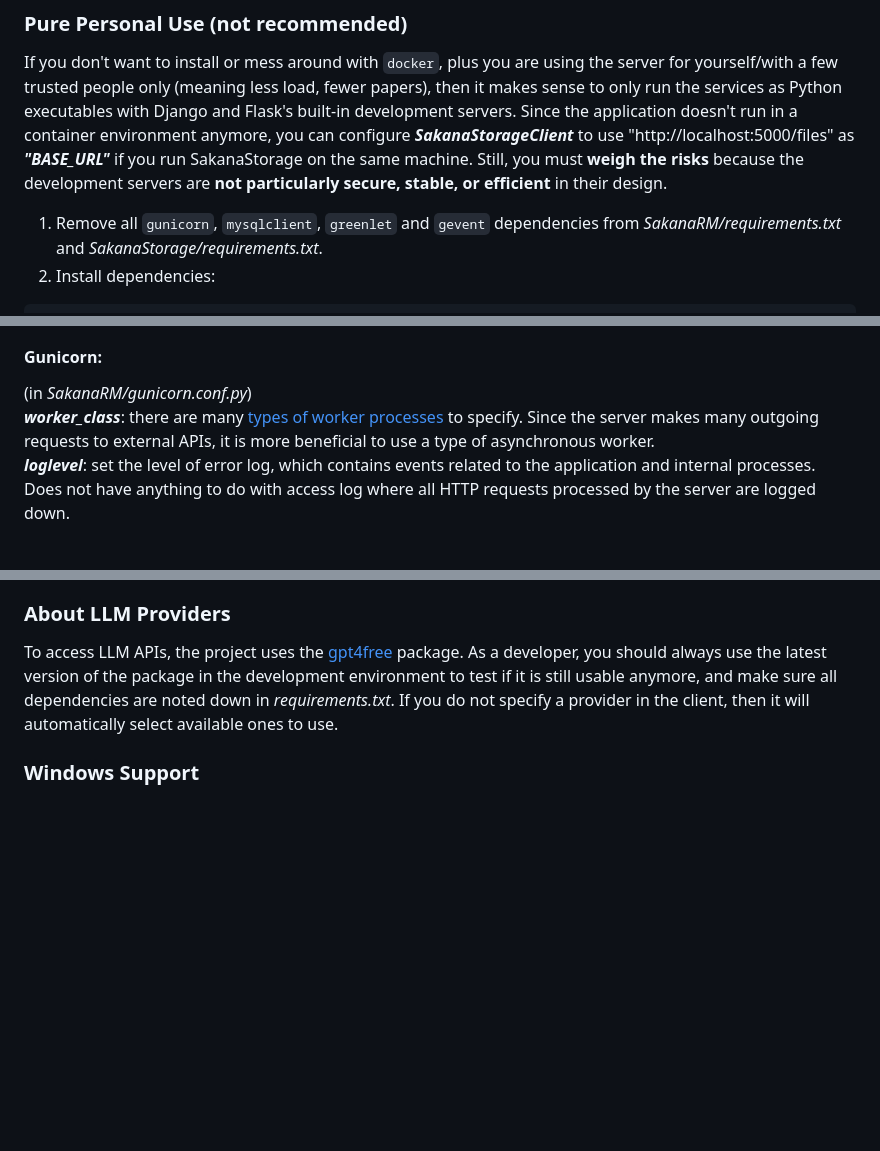
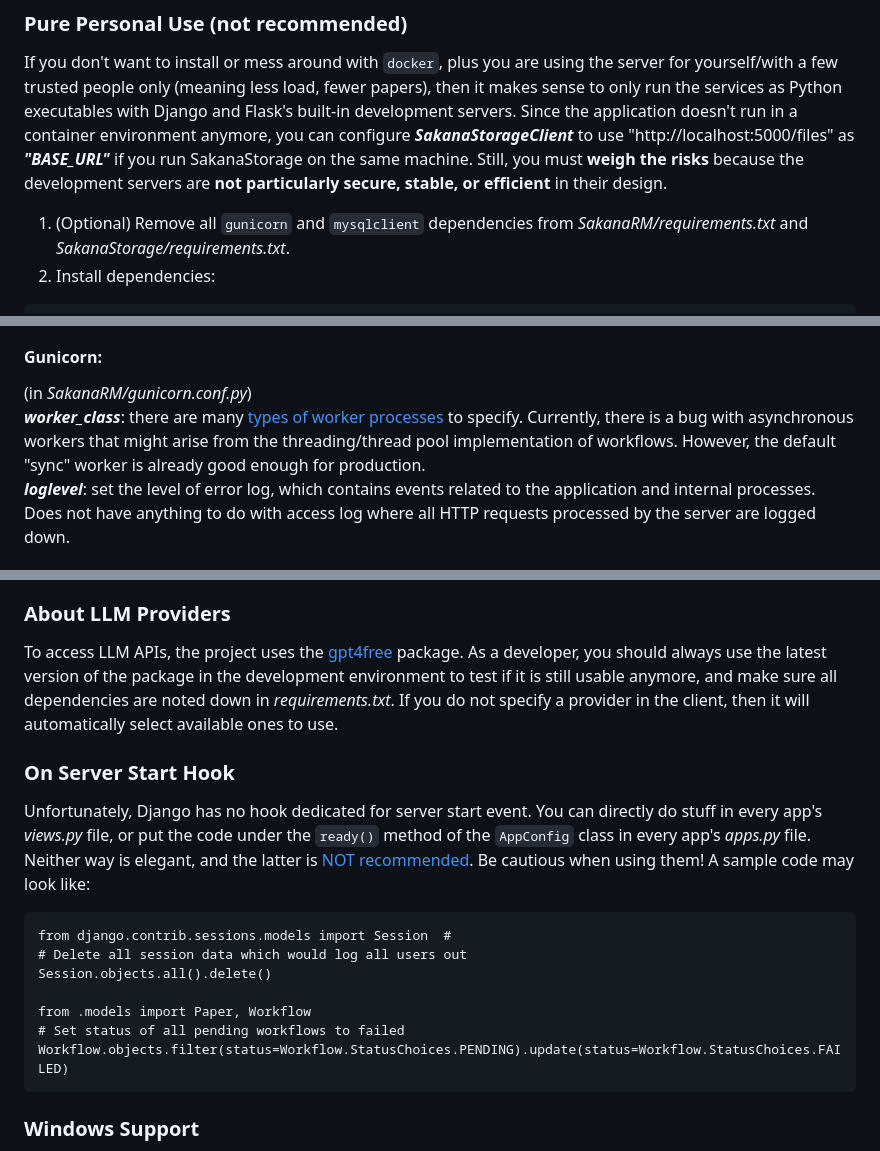
Before and after one commit to JunchengDong0421/SakanaRM, a Markdown page: README.md, 3 parts joined by grey strips. GitHub-like rendering; blank space fills up the shorter version.

Commit message:
Update developer's guide

````diff
--- a/README.md
+++ b/README.md
@@ -183,7 +183,7 @@ environment anymore, you can configure ***SakanaStorageClient*** to use "http://
 if you run SakanaStorage on the same machine. Still, you must **weigh the risks** because the development servers are
 **not particularly secure, stable, or efficient** in their design.
 
-1. Remove all `gunicorn`, `mysqlclient`, `greenlet` and `gevent` dependencies from *SakanaRM/requirements.txt* and
+1. (Optional) Remove all `gunicorn` and `mysqlclient` dependencies from *SakanaRM/requirements.txt* and
 *SakanaStorage/requirements.txt*.
 2. Install dependencies:
 ```
@@ -294,9 +294,9 @@ For detailed explanation, please visit
 
 #### Gunicorn:
 (in *SakanaRM/gunicorn.conf.py*)
-***worker_class***: there are many [types of worker processes](https://docs.gunicorn.org/en/stable/design.html#design) to
-specify. Since the server makes many outgoing requests to external APIs, it is more beneficial to use a type of
-asynchronous worker.
+***worker_class***: there are many [types of worker processes](https://docs.gunicorn.org/en/stable/design.html#design)
+to specify. Currently, there is a bug with asynchronous workers that might arise from the threading/thread pool
+implementation of workflows. However, the default "sync" worker is already good enough for production.
 ***loglevel***: set the level of error log, which contains events related to the application and internal processes.
 Does not have anything to do with access log where all HTTP requests processed by the server are logged down.
 
@@ -421,6 +423,22 @@ To access LLM APIs, the project uses the [gpt4free](https://github.com/xtekky/gp
 should always use the latest version of the package in the development environment to test if it is still usable
 anymore, and make sure all dependencies are noted down in *requirements.txt*. If you do not specify a provider in the
 client, then it will automatically select available ones to use.
+
+### On Server Start Hook
+Unfortunately, Django has no hook dedicated for server start event. You can directly do stuff in every app's *views.py*
+file, or put the code under the `ready()` method of the `AppConfig` class in every app's *apps.py* file. Neither way is
+elegant, and the latter is
+[NOT recommended](https://docs.djangoproject.com/en/4.2/ref/applications/#django.apps.AppConfig.ready). Be cautious
+when using them! A sample code may look like:
+```
+from django.contrib.sessions.models import Session  #
+# Delete all session data which would log all users out
+Session.objects.all().delete()
+
+from .models import Paper, Workflow
+# Set status of all pending workflows to failed
+Workflow.objects.filter(status=Workflow.StatusChoices.PENDING).update(status=Workflow.StatusChoices.FAILED)
+```
 
 ### Windows Support
 Since Gunicorn does not support Windows, you should use another WSGI server to run the WSGI application
````
Also changed, not shown: other parts of README.md (+3 -1 lines).
